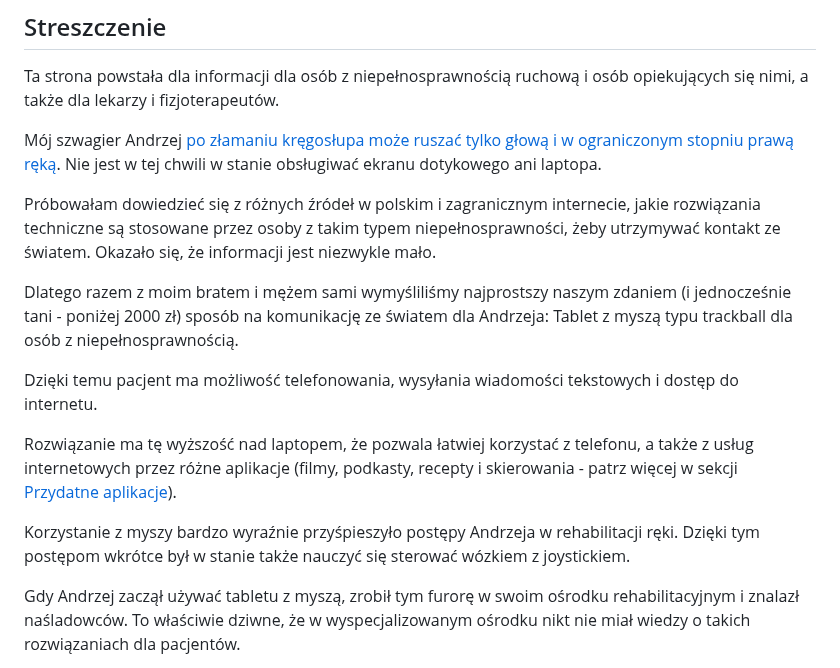
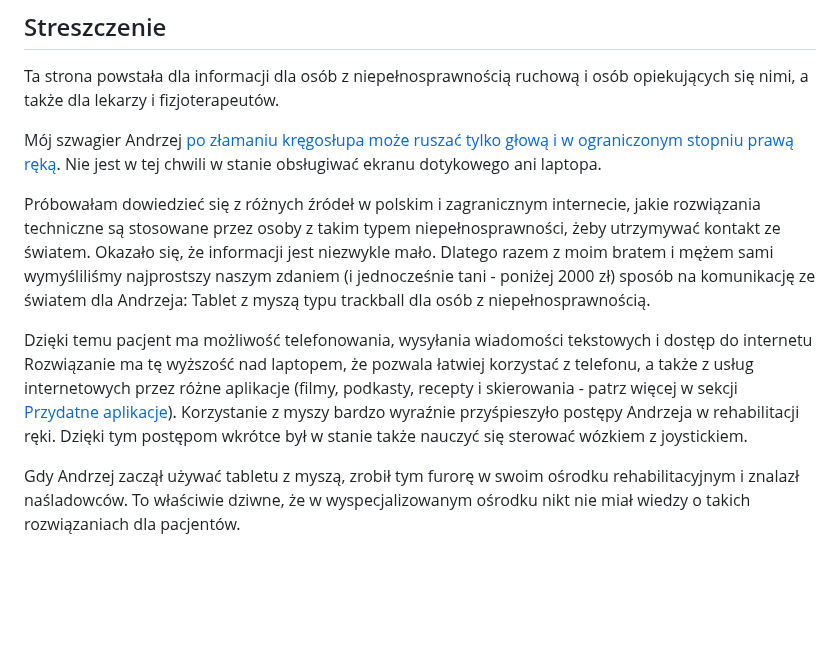
Before and after one commit to anuszka/anuszka.github.io, a Markdown page: niepelnosprawnosc/index.md, the part around the change. Rendered like a GitHub page; blank space fills up the shorter version.

Commit message:
Update Streszczenie

```diff
--- a/niepelnosprawnosc/index.md
+++ b/niepelnosprawnosc/index.md
@@ -6,15 +6,9 @@ Ta strona powstała dla informacji dla osób z niepełnosprawnością ruchową i
 
 Mój szwagier Andrzej [po złamaniu kręgosłupa może ruszać tylko głową i w ograniczonym stopniu prawą ręką](https://www.siepomaga.pl/andrzej-marcinek). Nie jest w tej chwili w stanie obsługiwać ekranu dotykowego ani laptopa.
 
-Próbowałam dowiedzieć się z różnych źródeł w polskim i zagranicznym internecie, jakie rozwiązania techniczne są stosowane przez osoby z takim typem niepełnosprawności, żeby utrzymywać kontakt ze światem. Okazało się, że informacji jest niezwykle mało.
+Próbowałam dowiedzieć się z różnych źródeł w polskim i zagranicznym internecie, jakie rozwiązania techniczne są stosowane przez osoby z takim typem niepełnosprawności, żeby utrzymywać kontakt ze światem. Okazało się, że informacji jest niezwykle mało. Dlatego razem z moim bratem i mężem sami wymyśliliśmy najprostszy naszym zdaniem (i jednocześnie tani - poniżej 2000 zł) sposób na komunikację ze światem dla Andrzeja: Tablet z myszą typu trackball dla osób z niepełnosprawnością.
 
-Dlatego razem z moim bratem i mężem sami wymyśliliśmy najprostszy naszym zdaniem (i jednocześnie tani - poniżej 2000 zł) sposób na komunikację ze światem dla Andrzeja: Tablet z myszą typu trackball dla osób z niepełnosprawnością.
-
-Dzięki temu pacjent ma możliwość telefonowania, wysyłania wiadomości tekstowych i dostęp do internetu.
-
-Rozwiązanie ma tę wyższość nad laptopem, że pozwala łatwiej korzystać z telefonu, a także z usług internetowych przez różne aplikacje (filmy, podkasty, recepty i skierowania - patrz więcej w sekcji [Przydatne aplikacje](#przydatne-aplikacje)).
-
-Korzystanie z myszy bardzo wyraźnie przyśpieszyło postępy Andrzeja w rehabilitacji ręki. Dzięki tym postępom wkrótce był w stanie także nauczyć się sterować wózkiem z joystickiem.
+Dzięki temu pacjent ma możliwość telefonowania, wysyłania wiadomości tekstowych i dostęp do internetu Rozwiązanie ma tę wyższość nad laptopem, że pozwala łatwiej korzystać z telefonu, a także z usług internetowych przez różne aplikacje (filmy, podkasty, recepty i skierowania - patrz więcej w sekcji [Przydatne aplikacje](#przydatne-aplikacje)). Korzystanie z myszy bardzo wyraźnie przyśpieszyło postępy Andrzeja w rehabilitacji ręki. Dzięki tym postępom wkrótce był w stanie także nauczyć się sterować wózkiem z joystickiem.
 
 Gdy Andrzej zaczął używać tabletu z myszą, zrobił tym furorę w swoim ośrodku rehabilitacyjnym i znalazł naśladowców. To właściwie dziwne, że w wyspecjalizowanym ośrodku nikt nie miał wiedzy o takich rozwiązaniach dla pacjentów.
 
```
